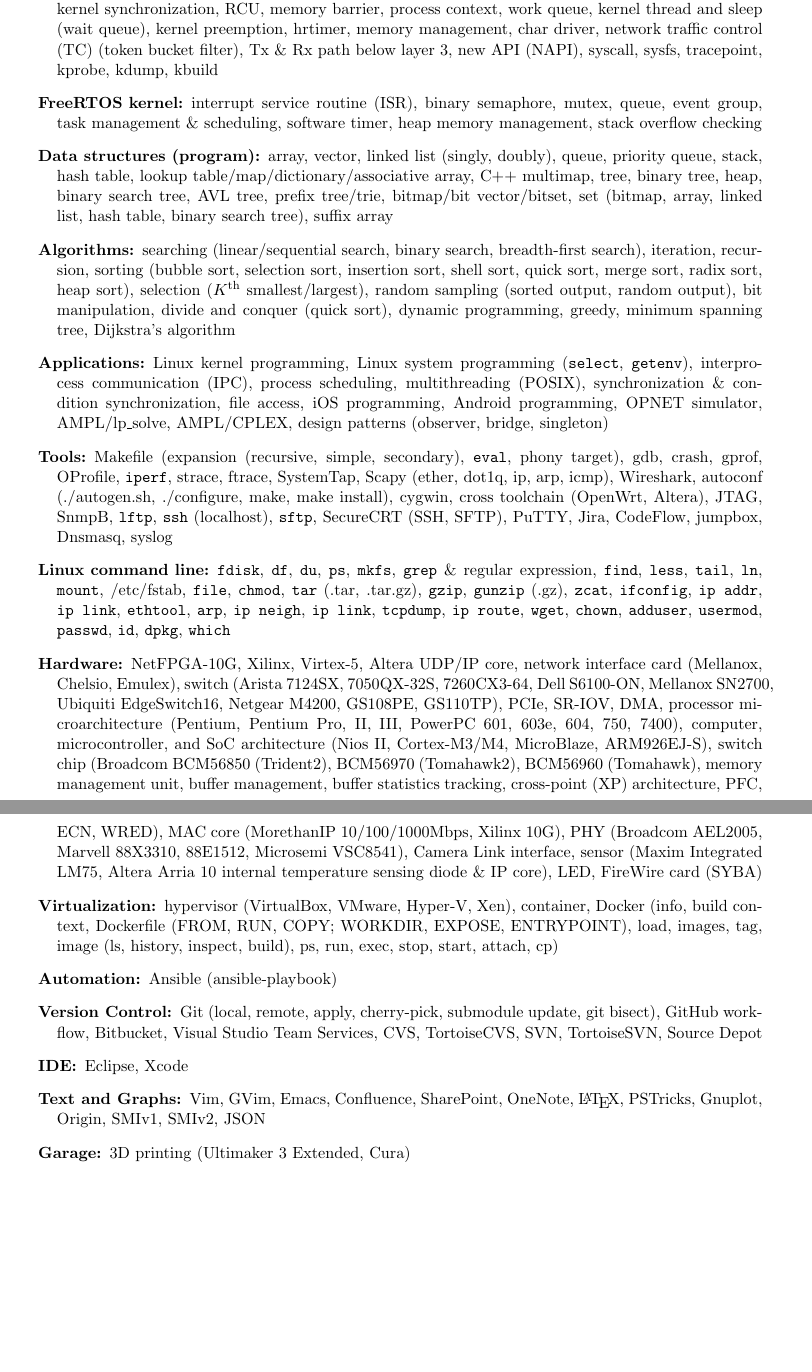
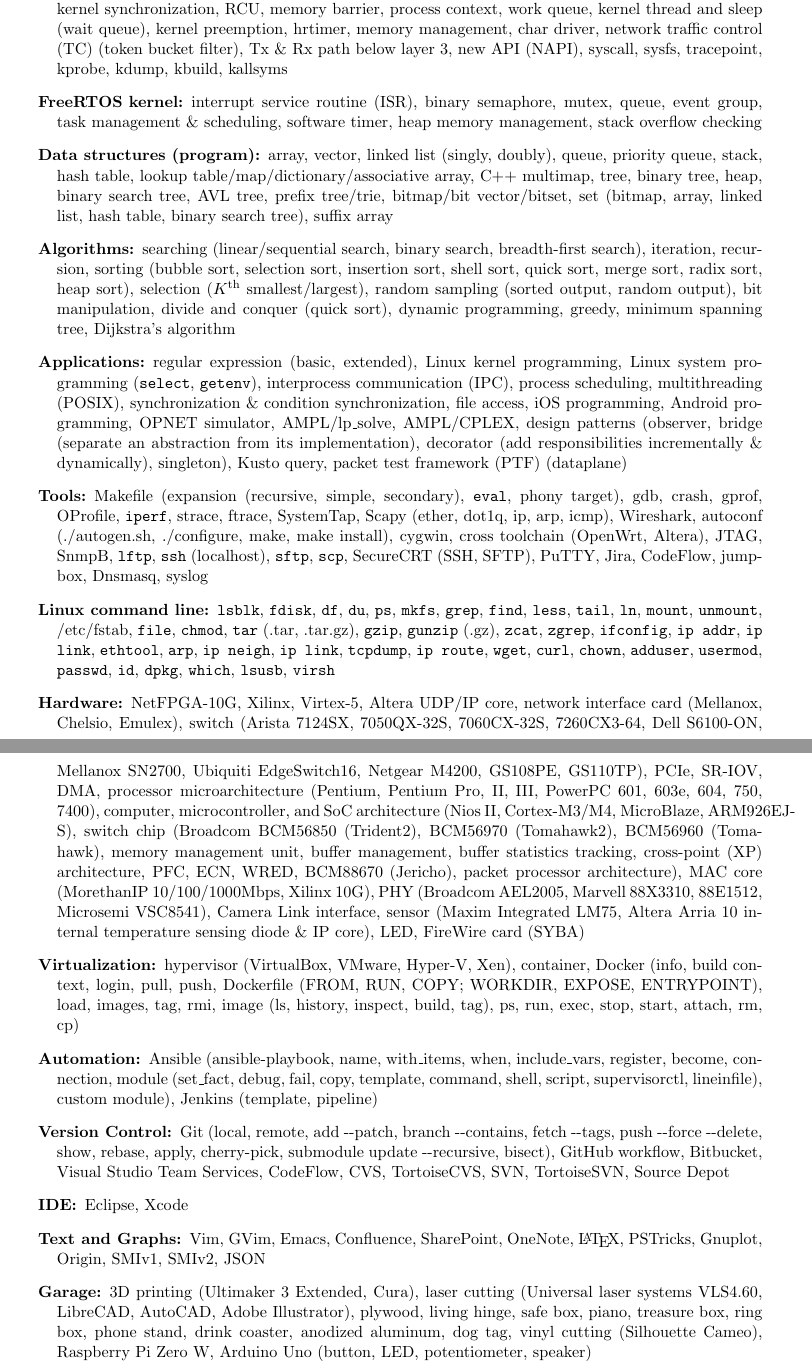
Before and after one commit to wendani/CV, a LaTeX CV (cv_wendani.tex): two parts of pages 5 and 6 of 10 before the commit and two parts of pages 5 and 6 of 11 after it, joined at a grey line, cut so that both start at the same text, the shorter picture padded with empty space. Compiled offline with pdfLaTeX.

Commit message:
modified:   cv_wendani.tex

```diff
--- a/cv_wendani.tex
+++ b/cv_wendani.tex
@@ -332,7 +336,8 @@
 
 \item[Linux kernel:] kernel architecture, interrupt context, interrupt \& interrupt handler, softirq, tasklet, kernel synchronization,
 RCU, memory barrier, process context, work queue, kernel thread and sleep (wait queue), kernel preemption, hrtimer, memory management,
-char driver, network traffic control (TC) (token bucket filter), Tx \& Rx path below layer 3, new API (NAPI), syscall, sysfs, tracepoint, kprobe, kdump, kbuild
+char driver, network traffic control (TC) (token bucket filter), Tx \& Rx path below layer 3, new API (NAPI),
+syscall, sysfs, tracepoint, kprobe, kdump, kbuild, kallsyms
 
 \item[FreeRTOS kernel:] interrupt service routine (ISR), binary semaphore, mutex, queue, event group, task management \& scheduling, software timer,
 heap memory management, stack overflow checking
@@ -349,54 +354,66 @@
 random sampling (sorted output, random output),
 bit manipulation, divide and conquer (quick sort), dynamic programming, greedy, minimum spanning tree, Dijkstra's algorithm
 
-\item[Applications:] Linux kernel programming, Linux system programming ({\tt select}, {\tt getenv}), interprocess communication (IPC), process scheduling,
+\item[Applications:] regular expression (basic, extended), Linux kernel programming, Linux system programming ({\tt select}, {\tt getenv}), interprocess communication (IPC), process scheduling,
 multithreading (POSIX), synchronization \& condition synchronization, file access, iOS programming, Android programming,
-OPNET simulator, AMPL/lp\_solve, AMPL/CPLEX, design patterns (observer, bridge, singleton)
+OPNET simulator, AMPL/lp\_solve, AMPL/CPLEX, design patterns (observer, bridge (separate an abstraction from its implementation),
+decorator (add responsibilities incrementally \& dynamically), singleton), Kusto query,
+packet test framework (PTF) (dataplane)
 
 \item[Tools:] Makefile (expansion (recursive, simple, secondary), {\tt eval}, phony target), gdb, crash, gprof, OProfile, {\tt iperf},
 strace, ftrace, SystemTap,
 Scapy (ether, dot1q, ip, arp, icmp), Wireshark, autoconf (./autogen.sh, ./configure, make, make install), cygwin, cross toolchain (OpenWrt, Altera),
 JTAG, SnmpB,
-{\tt lftp}, {\tt ssh} (localhost), {\tt sftp}, SecureCRT (SSH, SFTP), PuTTY,
+{\tt lftp}, {\tt ssh} (localhost), {\tt sftp}, {\tt scp}, SecureCRT (SSH, SFTP), PuTTY,
 Jira, CodeFlow,
 jumpbox, Dnsmasq, syslog
 
-\item[Linux command line:] {\tt fdisk}, {\tt df}, {\tt du},
+\item[Linux command line:] {\tt lsblk}, {\tt fdisk}, {\tt df}, {\tt du},
 {\tt ps},
-{\tt mkfs}, {\tt grep} \& regular expression, {\tt find}, {\tt less}, {\tt tail}, {\tt ln}, {\tt mount}, /etc/fstab, {\tt file}, {\tt chmod},
-{\tt tar} (.tar, .tar.gz), {\tt gzip}, {\tt gunzip} (.gz), {\tt zcat},
-{\tt ifconfig}, {\tt ip addr}, {\tt ip link}, {\tt ethtool}, {\tt arp}, {\tt ip neigh}, {\tt ip link}, {\tt tcpdump}, {\tt ip route}, {\tt wget},
+{\tt mkfs}, {\tt grep}, {\tt find}, {\tt less}, {\tt tail}, {\tt ln}, {\tt mount}, {\tt unmount}, /etc/fstab, {\tt file}, {\tt chmod},
+{\tt tar} (.tar, .tar.gz), {\tt gzip}, {\tt gunzip} (.gz), {\tt zcat}, {\tt zgrep},
+{\tt ifconfig}, {\tt ip addr}, {\tt ip link}, {\tt ethtool}, {\tt arp}, {\tt ip neigh}, {\tt ip link}, {\tt tcpdump}, {\tt ip route}, {\tt wget}, {\tt curl},
 {\tt chown}, {\tt adduser}, {\tt usermod}, {\tt passwd}, {\tt id},
 {\tt dpkg},
-{\tt which}
+{\tt which},
+{\tt lsusb},
+{\tt virsh}
 
 \item[Hardware:] NetFPGA-10G, Xilinx, Virtex-5, Altera UDP/IP core, network interface card (Mellanox, Chelsio, Emulex),
-switch (Arista 7124SX, 7050QX-32S, 7260CX3-64, Dell S6100-ON, Mellanox SN2700, Ubiquiti EdgeSwitch16, Netgear M4200, GS108PE, GS110TP), PCIe, SR-IOV, DMA,
+switch (Arista 7124SX, 7050QX-32S, 7060CX-32S, 7260CX3-64, Dell S6100-ON, Mellanox SN2700,
+Ubiquiti EdgeSwitch16, Netgear M4200, GS108PE, GS110TP), PCIe, SR-IOV, DMA,
 processor microarchitecture (Pentium, Pentium Pro, II, III, PowerPC 601, 603e, 604, 750, 7400),
 computer, microcontroller, and SoC architecture (Nios II, Cortex-M3/M4, MicroBlaze, ARM926EJ-S),
 switch chip (Broadcom BCM56850 (Trident2), BCM56970 (Tomahawk2), BCM56960 (Tomahawk), memory management unit, buffer management, buffer statistics tracking,
-cross-point (XP) architecture, PFC, ECN, WRED),
+cross-point (XP) architecture, PFC, ECN, WRED, BCM88670 (Jericho), packet processor architecture),
 MAC core (MorethanIP 10/100/1000Mbps, Xilinx 10G),
 PHY (Broadcom AEL2005, Marvell 88X3310, 88E1512, Microsemi VSC8541), Camera Link interface, sensor (Maxim Integrated LM75,
 Altera Arria 10 internal temperature sensing diode \& IP core), LED,
 FireWire card (SYBA)
 
 \item[Virtualization:] hypervisor (VirtualBox, VMware, Hyper-V, Xen), container, Docker (info,
-build context, Dockerfile (FROM, RUN, COPY; WORKDIR, EXPOSE, ENTRYPOINT),
-load, images, tag, image (ls, history, inspect, build),
-ps, run, exec, stop, start, attach,
+build context, login, pull, push,
+Dockerfile (FROM, RUN, COPY; WORKDIR, EXPOSE, ENTRYPOINT),
+load, images, tag, rmi, image (ls, history, inspect, build, tag),
+ps, run, exec, stop, start, attach, rm,
 cp)
 
-\item[Automation:] Ansible (ansible-playbook)
+\item[Automation:] Ansible (ansible-playbook, name, with\_items, when, include\_vars, register, become, connection,
+module (set\_fact, debug, fail, copy, template, command, shell, script, supervisorctl, lineinfile), custom module),
+Jenkins (template, pipeline)
 
-\item[Version Control:] Git (local, remote, apply, cherry-pick, submodule update, git bisect), GitHub workflow, Bitbucket, Visual Studio Team Services,
-CVS, TortoiseCVS, SVN, TortoiseSVN, Source Depot
+\item[Version Control:] Git (local, remote, add -{}-patch, branch -{}-contains,
+fetch -{}-tags, push -{}-force -{}-delete, show, rebase, apply, cherry-pick, submodule update -{}-recursive, bisect),
+GitHub workflow, Bitbucket, Visual Studio Team Services,
+CodeFlow, CVS, TortoiseCVS, SVN, TortoiseSVN, Source Depot
 
 \item[IDE:] Eclipse, Xcode
 
 \item[Text and Graphs:] Vim, GVim, Emacs, Confluence, SharePoint, OneNote, \LaTeX, PSTricks, Gnuplot, Origin, SMIv1, SMIv2, JSON
 
-\item[Garage:] 3D printing (Ultimaker 3 Extended, Cura)
+\item[Garage:] 3D printing (Ultimaker 3 Extended, Cura), laser cutting (Universal laser systems VLS4.60, LibreCAD, AutoCAD, Adobe Illustrator),
+plywood, living hinge, safe box, piano, treasure box, ring box, phone stand, drink coaster, anodized aluminum, dog tag,
+vinyl cutting (Silhouette Cameo), Raspberry Pi Zero W, Arduino Uno (button, LED, potentiometer, speaker)
 
 \end{description}
 
```
Also changed, not shown: cv_wendani.tex (28 more changed lines).
